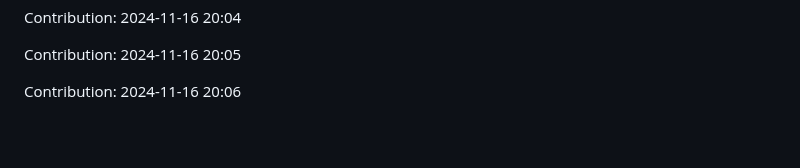
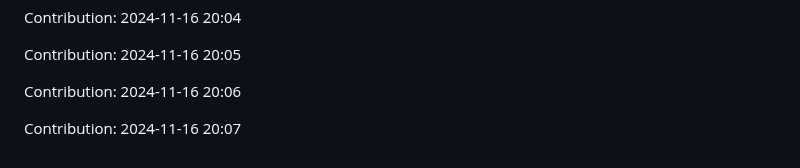
Before and after one commit to orion9ftf/ruby, a Markdown page: README.md, the part around the change. Rendered like a GitHub page; blank space fills up the shorter version.

Commit message:
"Contribution: 2024-11-16 20:07"

```diff
--- a/README.md
+++ b/README.md
@@ -3073,3 +3073,5 @@ Contribution: 2024-11-16 20:04
 Contribution: 2024-11-16 20:05
 
 Contribution: 2024-11-16 20:06
+
+Contribution: 2024-11-16 20:07
```
